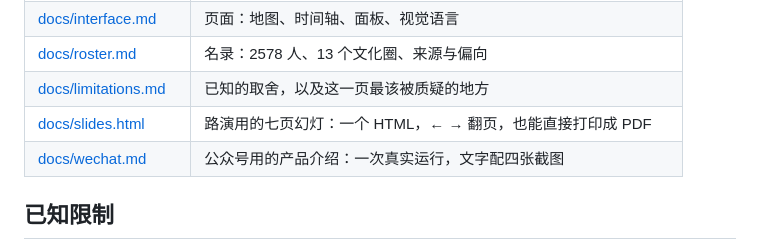
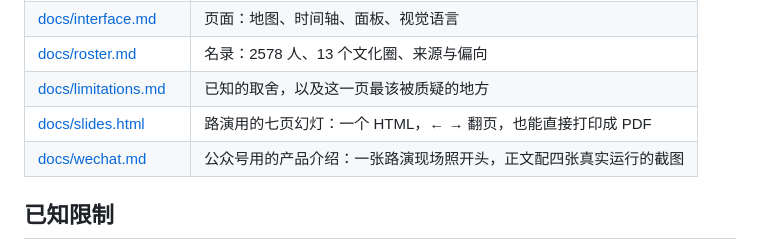
Before and after one commit to Ewen2015/should-i, a Markdown page: README.md, the part around the change. Drawn GitHub-style.

```diff
--- a/README.md
+++ b/README.md
@@ -134,7 +134,7 @@ python3 scripts/smoke_test.py "如果有机会，我要去火星移民吗？" --
 | [docs/roster.md](docs/roster.md) | 名录：2578 人、13 个文化圈、来源与偏向 |
 | [docs/limitations.md](docs/limitations.md) | 已知的取舍，以及这一页最该被质疑的地方 |
 | [docs/slides.html](docs/slides.html) | 路演用的七页幻灯：一个 HTML，← → 翻页，也能直接打印成 PDF |
-| [docs/wechat.md](docs/wechat.md) | 公众号用的产品介绍：一次真实运行，文字配四张截图 |
+| [docs/wechat.md](docs/wechat.md) | 公众号用的产品介绍：一张路演现场照开头，正文配四张真实运行的截图 |
 
 ## 已知限制
 
```
Also changed, not shown: docs/wechat.md (+4 -0 lines), docs/wechat/cover.jpg (added).
